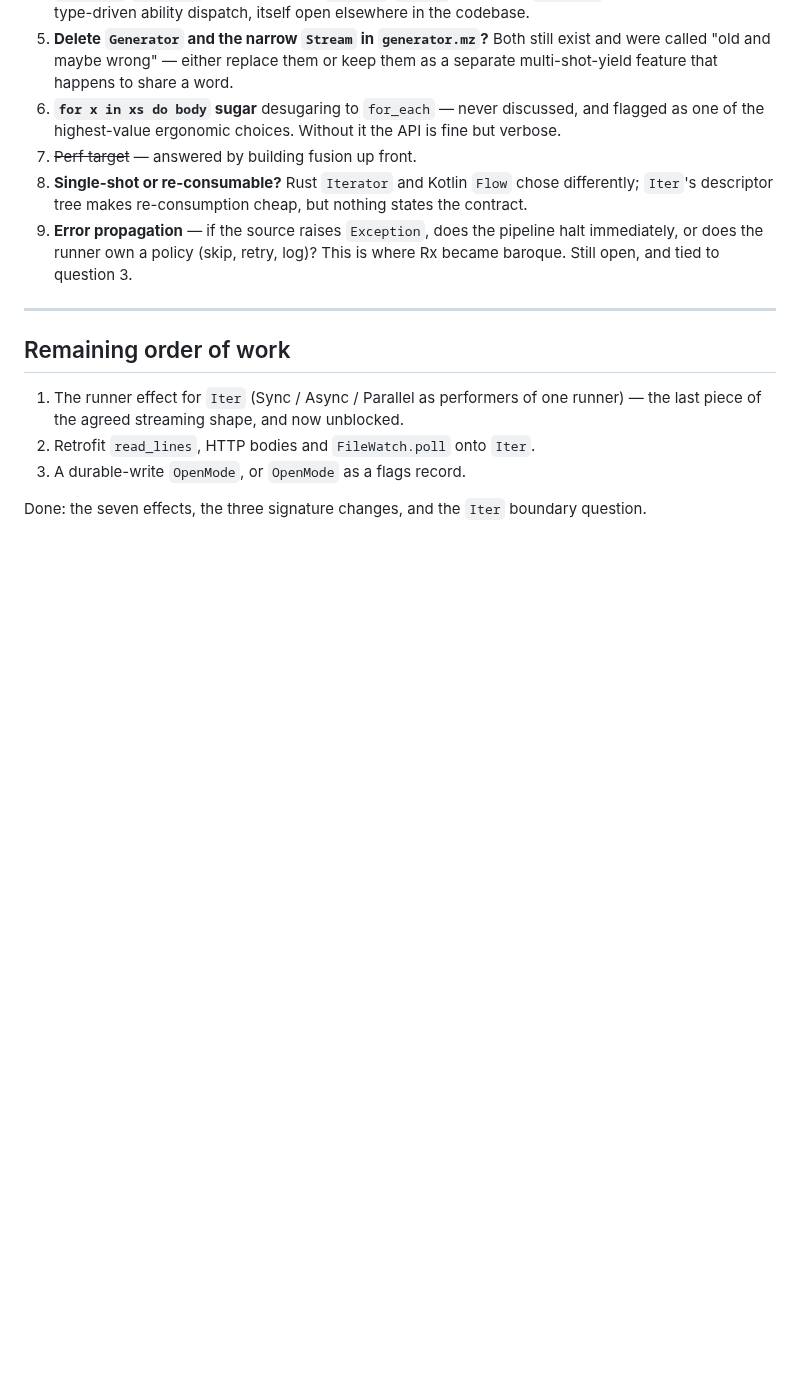
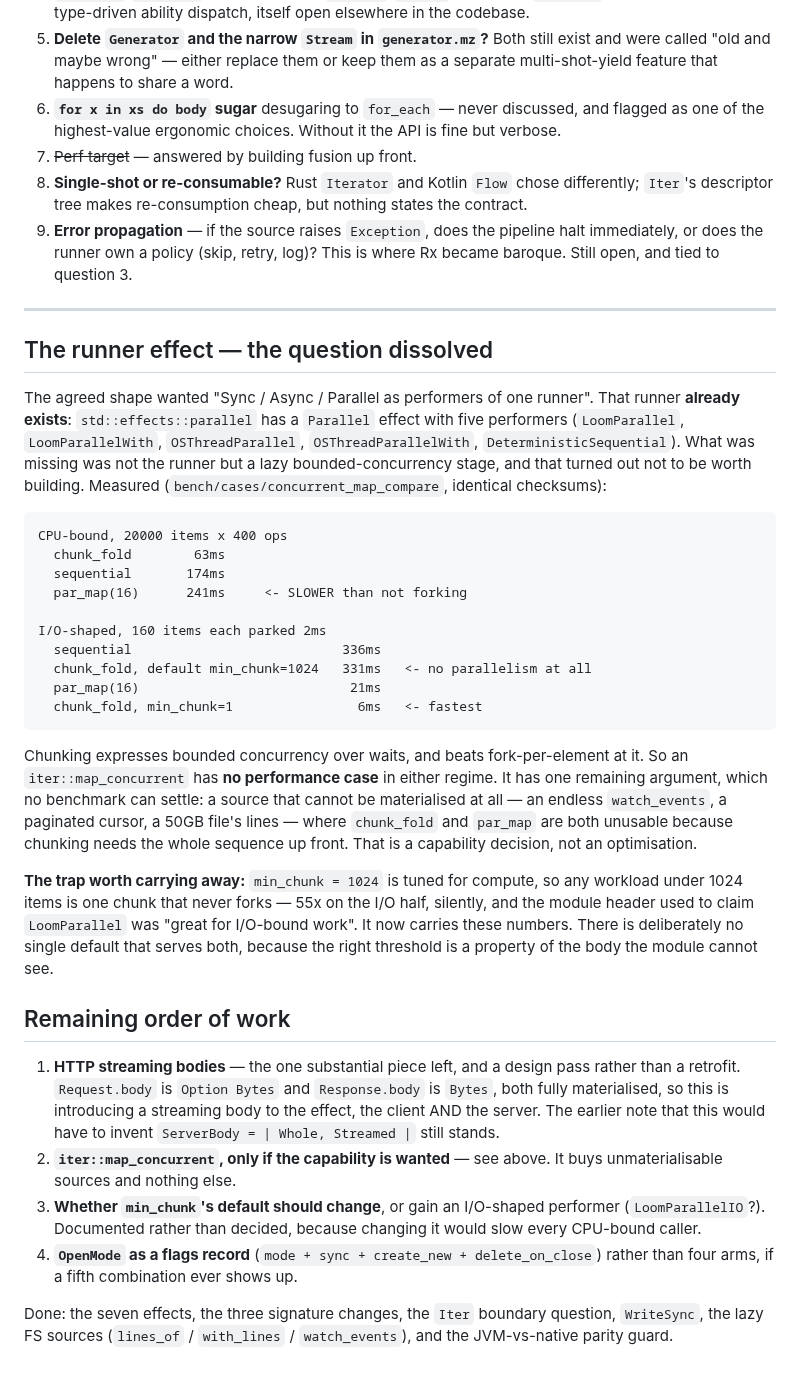
Before and after one commit to mezze-lang/mezze, a Markdown page: planned_features/runtime/filesystem-effects-and-streaming.md, the part around the change. Drawn GitHub-style; blank space fills up the shorter version.

Commit message:
docs(planned): the runner question dissolved; re-list what is actually left
The doc still told the next reader to build a runner effect and retrofit
read_lines. Both are answered: the runner already exists as `Parallel`
with five performers, and the lazy bounded-concurrency stage it was
standing in for has no performance case — chunk_fold with min_chunk=1
beats fork-per-element on I/O (6ms vs 21ms) and fusion wins outright on
compute (63ms vs 241ms). Records the numbers, and the min_chunk=1024 trap
that silently serialises any I/O workload under 1024 items.

What is left is now four things, with HTTP streaming bodies named as the
one substantial piece and as a design pass rather than a retrofit.

Co-Authored-By: Claude Opus 5 <noreply@anthropic.com>
Claude-Session: https://claude.ai/code/session_018wQo5jSJ1PkTJuEBkJ4X58

````diff
--- a/planned_features/runtime/filesystem-effects-and-streaming.md
+++ b/planned_features/runtime/filesystem-effects-and-streaming.md
@@ -386,12 +386,61 @@ Rust-synchronous baggage. `Iter` is what shipped.
 
 ---
 
+## The runner effect — the question dissolved
+
+The agreed shape wanted "Sync / Async / Parallel as performers of one runner".
+That runner **already exists**: `std::effects::parallel` has a `Parallel`
+effect with five performers (`LoomParallel`, `LoomParallelWith`,
+`OSThreadParallel`, `OSThreadParallelWith`, `DeterministicSequential`). What
+was missing was not the runner but a lazy bounded-concurrency stage, and that
+turned out not to be worth building. Measured
+(`bench/cases/concurrent_map_compare`, identical checksums):
+
+```
+CPU-bound, 20000 items x 400 ops
+  chunk_fold        63ms
+  sequential       174ms
+  par_map(16)      241ms     <- SLOWER than not forking
+
+I/O-shaped, 160 items each parked 2ms
+  sequential                           336ms
+  chunk_fold, default min_chunk=1024   331ms   <- no parallelism at all
+  par_map(16)                           21ms
+  chunk_fold, min_chunk=1                6ms   <- fastest
+```
+
+Chunking expresses bounded concurrency over waits, and beats fork-per-element
+at it. So an `iter::map_concurrent` has **no performance case** in either
+regime. It has one remaining argument, which no benchmark can settle: a source
+that cannot be materialised at all — an endless `watch_events`, a paginated
+cursor, a 50GB file's lines — where `chunk_fold` and `par_map` are both
+unusable because chunking needs the whole sequence up front. That is a
+capability decision, not an optimisation.
+
+**The trap worth carrying away:** `min_chunk = 1024` is tuned for compute, so
+any workload under 1024 items is one chunk that never forks — 55x on the I/O
+half, silently, and the module header used to claim `LoomParallel` was "great
+for I/O-bound work". It now carries these numbers. There is deliberately no
+single default that serves both, because the right threshold is a property of
+the body the module cannot see.
+
 ## Remaining order of work
 
-1. The runner effect for `Iter` (Sync / Async / Parallel as performers of one
-   runner) — the last piece of the agreed streaming shape, and now unblocked.
-2. Retrofit `read_lines`, HTTP bodies and `FileWatch.poll` onto `Iter`.
-3. A durable-write `OpenMode`, or `OpenMode` as a flags record.
+1. **HTTP streaming bodies** — the one substantial piece left, and a design
+   pass rather than a retrofit. `Request.body` is `Option Bytes` and
+   `Response.body` is `Bytes`, both fully materialised, so this is introducing
+   a streaming body to the effect, the client AND the server. The earlier note
+   that this would have to invent `ServerBody = | Whole, Streamed |` still
+   stands.
+2. **`iter::map_concurrent`, only if the capability is wanted** — see above. It
+   buys unmaterialisable sources and nothing else.
+3. **Whether `min_chunk`'s default should change**, or gain an I/O-shaped
+   performer (`LoomParallelIO`?). Documented rather than decided, because
+   changing it would slow every CPU-bound caller.
+4. **`OpenMode` as a flags record** (`mode + sync + create_new +
+   delete_on_close`) rather than four arms, if a fifth combination ever shows
+   up.
 
-Done: the seven effects, the three signature changes, and the `Iter` boundary
-question.
+Done: the seven effects, the three signature changes, the `Iter` boundary
+question, `WriteSync`, the lazy FS sources (`lines_of` / `with_lines` /
+`watch_events`), and the JVM-vs-native parity guard.
````
